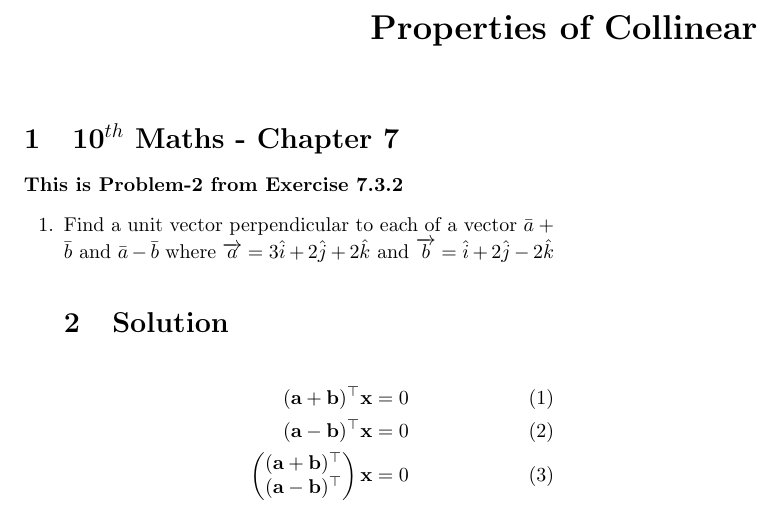
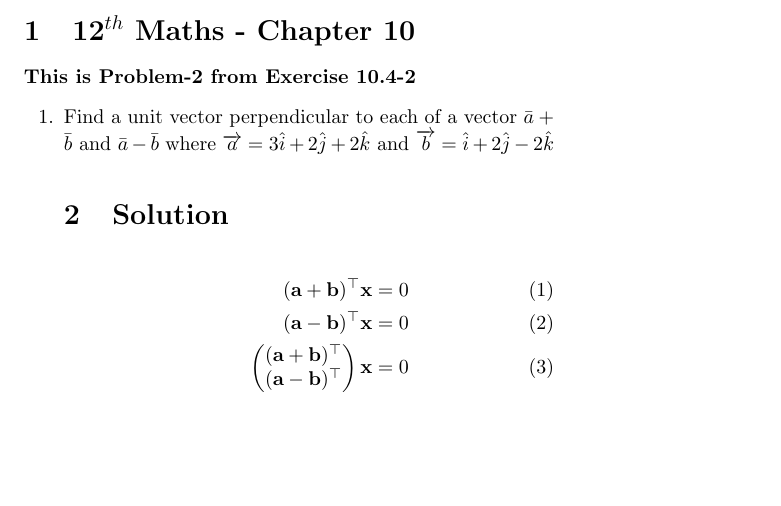
Before and after one commit to likhith1101/FWC-1, a LaTeX document (vector/12.10.4.2/vec.tex): part of the page, cut at the place of the change, the shorter picture padded with empty space. Compiled offline with pdfLaTeX.

Commit message:
Add files via upload

```diff
--- a/vector/12.10.4.2/vec.tex
+++ b/vector/12.10.4.2/vec.tex
@@ -18,13 +18,13 @@
 \let\vec\mathbf
 \begin{document}
 \begin{center}
-\title{\textbf{Properties of Collinear}}
+\title{\textbf{}}
 \date{\vspace{-5ex}} %Not to print date automatically
 \maketitle
 \end{center}
 \setcounter{page}{1}
-\section{10$^{th}$ Maths - Chapter 7}
-\textbf{This is Problem-2 from Exercise 7.3.2}
+\section{12$^{th}$ Maths - Chapter 10}
+\textbf{This is Problem-2 from Exercise 10.4-2}
 \begin{enumerate}
 
 \item Find a unit vector  perpendicular to each of a vector $\bar{a}+\bar{b} \text{ and }\bar{a}-\bar{b}$ where  $\overrightarrow{a}=3\hat{i}+2\hat{j}+2\hat{k}\text{ and }\overrightarrow{b}=\hat{i}+2\hat{j}-2\hat{k}$
```
Also changed, not shown: vector/12.10.4.2/vec.pdf, 4 other files.
